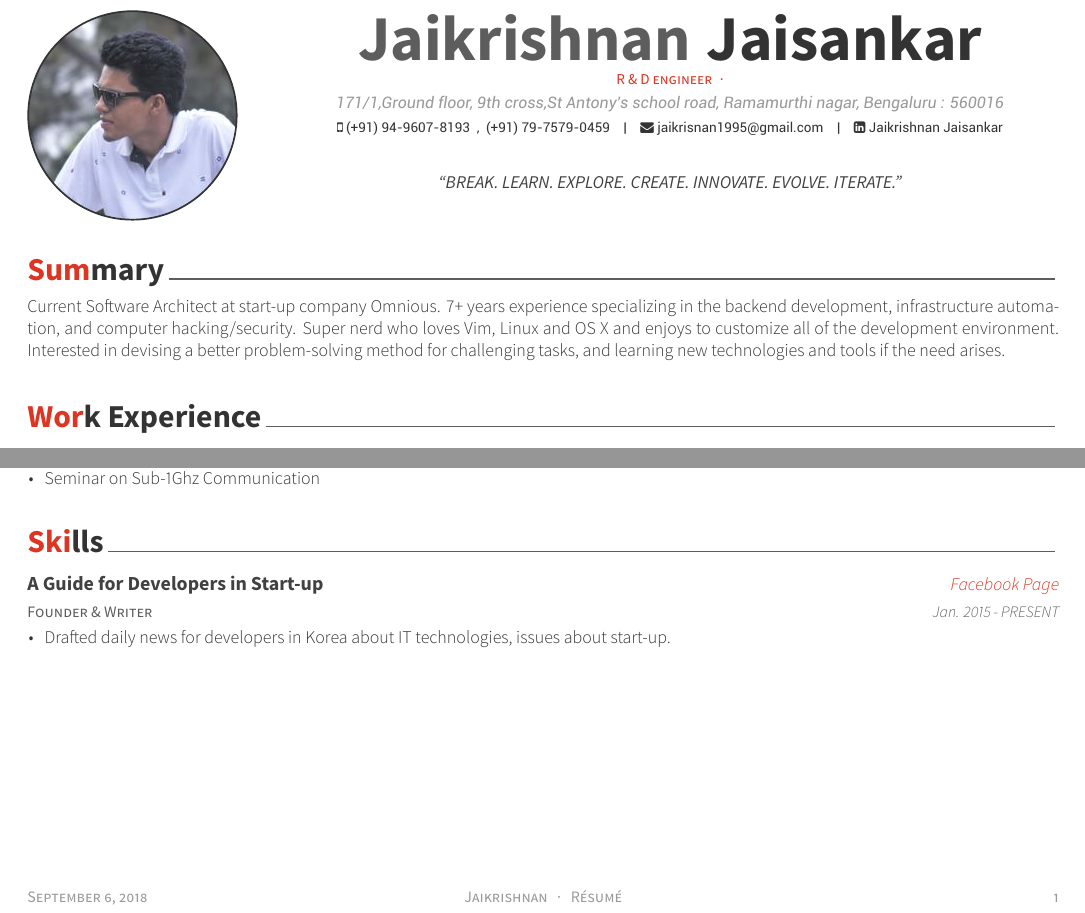
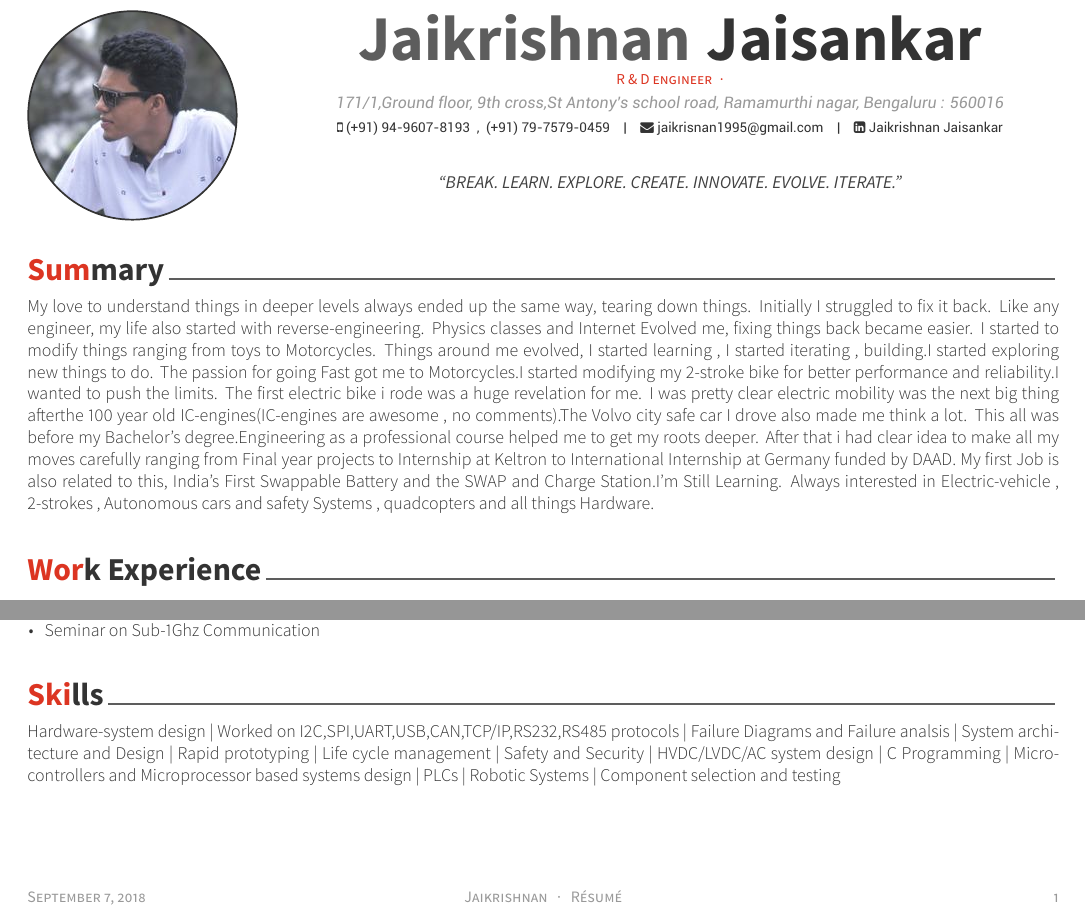
Before and after one commit to Jaikrishnan1995/Resume, a LaTeX CV (Awesome-CV/examples/resume.tex, which reads Awesome-CV/examples/resume/summary.tex, Awesome-CV/examples/resume/writing.tex): two parts of the page, joined at a grey line, cut so that both start at the same text. The pictures show the PDF file Awesome-CV/examples/resume.pdf that the author committed with the source.

Commit message:
resume v1 complete

```diff
--- a/Awesome-CV/examples/resume/summary.tex
+++ b/Awesome-CV/examples/resume/summary.tex
@@ -10,5 +10,12 @@
 \begin{cvparagraph}
 
 %---------------------------------------------------------
-Current Software Architect at start-up company Omnious. 7+ years experience specializing in the backend development, infrastructure automation, and computer hacking/security. Super nerd who loves Vim, Linux and OS X and enjoys to customize all of the development environment. Interested in devising a better problem-solving method for challenging tasks, and learning new technologies and tools if the need arises.
+ My love to understand things in deeper levels always ended up the same way, tearing down things. Initially I struggled to fix it back. Like any engineer, my life also started with reverse-engineering. Physics classes and Internet Evolved me, fixing things back became easier. I started to modify things ranging from toys to Motorcycles. Things around me evolved, I started learning , I started iterating , building.I started exploring new things to do.
+The passion for going Fast got me to Motorcycles.I started modifying my 2-stroke bike for better performance and reliability.I wanted to push the limits. The first electric bike i rode was a huge revelation for me. I was pretty clear electric mobility was the next big thing afterthe 100 year old IC-engines(IC-engines are awesome , no comments).The Volvo city safe car I drove also made me think a lot.
+This all was before my Bachelor's degree.Engineering as a professional course helped me to get my roots deeper.
+After that i had clear idea to make all my moves carefully ranging from Final year projects to Internship at Keltron to International Internship at Germany funded by DAAD. My first Job is also related to this, India's First Swappable Battery and the SWAP and Charge Station.I'm Still Learning.
+Always interested in Electric-vehicle , 2-strokes , Autonomous cars and safety Systems , quadcopters and all things Hardware.
+
+
+
 \end{cvparagraph}
--- a/Awesome-CV/examples/resume/writing.tex
+++ b/Awesome-CV/examples/resume/writing.tex
@@ -7,19 +7,10 @@
 %-------------------------------------------------------------------------------
 %	CONTENT
 %-------------------------------------------------------------------------------
-\begin{cventries}
+\begin{cvparagraph}
 
 %---------------------------------------------------------
-  \cventry
-    {Founder \& Writer} % Role
-    {A Guide for Developers in Start-up} % Title
-    {Facebook Page} % Location
-    {Jan. 2015 - PRESENT} % Date(s)
-    {
-      \begin{cvitems} % Description(s)
-        \item {Drafted daily news for developers in Korea about IT technologies, issues about start-up.}
-      \end{cvitems}
-    }
+Hardware-system design | Worked on I2C,SPI,UART,USB,CAN,TCP/IP,RS232,RS485 protocols | Failure Diagrams and Failure analsis | System architecture and Design | Rapid prototyping | Life cycle management | Safety and Security | HVDC/LVDC/AC system design | C Programming | Micro-controllers and Microprocessor based systems design | PLCs | Robotic Systems | Component selection and testing
 
 %---------------------------------------------------------
-\end{cventries}
+\end{cvparagraph}
```
Also changed, not shown: Awesome-CV/examples/resume.tex (+1 -1 lines), Awesome-CV/examples/coverletter.pdf, Awesome-CV/examples/cv.pdf, Awesome-CV/examples/resume.pdf, Awesome-CV/examples/resume/writing.tex (2 more changed lines), 3 other files.
